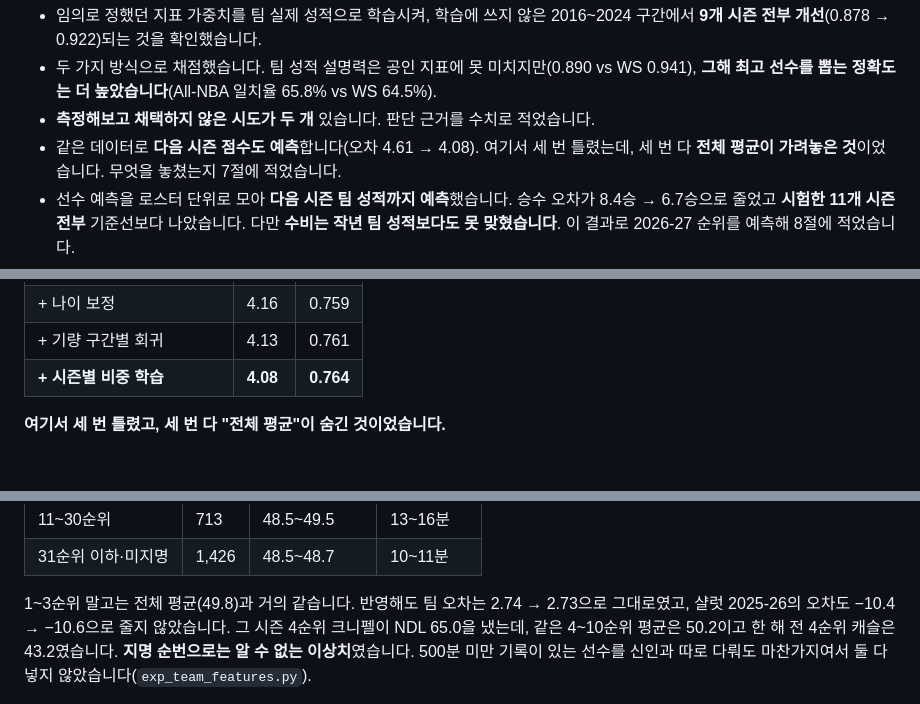
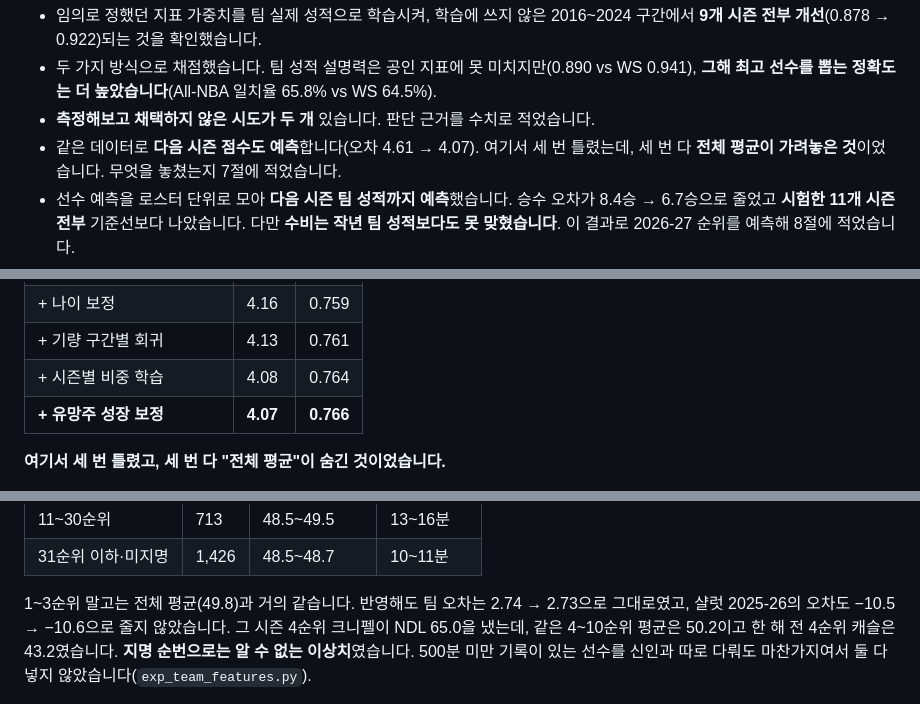
Before and after one commit to leechi38/NBA-DATA-LAB, a Markdown page: README.md, 3 parts joined by grey strips. Rendered like a GitHub page; blank space fills up the shorter version.

```diff
--- a/README.md
+++ b/README.md
@@ -28,7 +28,7 @@ NBA 77개 시즌 선수 데이터를 수집·가공하고, 직접 만든 선수
 - 두 가지 방식으로 채점했습니다. 팀 성적 설명력은 공인 지표에 못 미치지만(0.890 vs WS 0.941),
   **그해 최고 선수를 뽑는 정확도는 더 높았습니다**(All-NBA 일치율 65.8% vs WS 64.5%).
 - **측정해보고 채택하지 않은 시도가 두 개** 있습니다. 판단 근거를 수치로 적었습니다.
-- 같은 데이터로 **다음 시즌 점수도 예측**합니다(오차 4.61 → 4.08). 여기서 세 번 틀렸는데,
+- 같은 데이터로 **다음 시즌 점수도 예측**합니다(오차 4.61 → 4.07). 여기서 세 번 틀렸는데,
   세 번 다 **전체 평균이 가려놓은 것**이었습니다. 무엇을 놓쳤는지 7절에 적었습니다.
 - 선수 예측을 로스터 단위로 모아 **다음 시즌 팀 성적까지 예측**했습니다. 승수 오차가
   8.4승 → 6.7승으로 줄었고 **시험한 11개 시즌 전부** 기준선보다 나았습니다. 다만 **수비는
@@ -149,7 +149,8 @@ All-NBA 선정 N명(1·2·3팀)의 겹치는 비율입니다.
 | + 평균회귀 | 4.23 | 0.740 |
 | + 나이 보정 | 4.16 | 0.759 |
 | + 기량 구간별 회귀 | 4.13 | 0.761 |
-| **+ 시즌별 비중 학습** | **4.08** | **0.764** |
+| + 시즌별 비중 학습 | 4.08 | 0.764 |
+| **+ 유망주 성장 보정** | **4.07** | **0.766** |
 
 **여기서 세 번 틀렸고, 세 번 다 "전체 평균"이 숨긴 것이었습니다.**
 
@@ -303,7 +326,7 @@ All-NBA 선정 N명(1·2·3팀)의 겹치는 비율입니다.
 | 31순위 이하·미지명 | 1,426 | 48.5~48.7 | 10~11분 |
 
 1~3순위 말고는 전체 평균(49.8)과 거의 같습니다. 반영해도 팀 오차는 2.74 → 2.73으로 그대로였고,
-샬럿 2025-26의 오차도 −10.4 → −10.6으로 줄지 않았습니다. 그 시즌 4순위 크니펠이 NDL 65.0을
+샬럿 2025-26의 오차도 −10.5 → −10.6으로 줄지 않았습니다. 그 시즌 4순위 크니펠이 NDL 65.0을
 냈는데, 같은 4~10순위 평균은 50.2이고 한 해 전 4순위 캐슬은 43.2였습니다. **지명 순번으로는
 알 수 없는 이상치**였습니다. 500분 미만 기록이 있는 선수를 신인과 따로 다뤄도 마찬가지여서 둘 다
 넣지 않았습니다(`exp_team_features.py`).
```
Also changed, not shown: other parts of README.md (+32 -10 lines).
